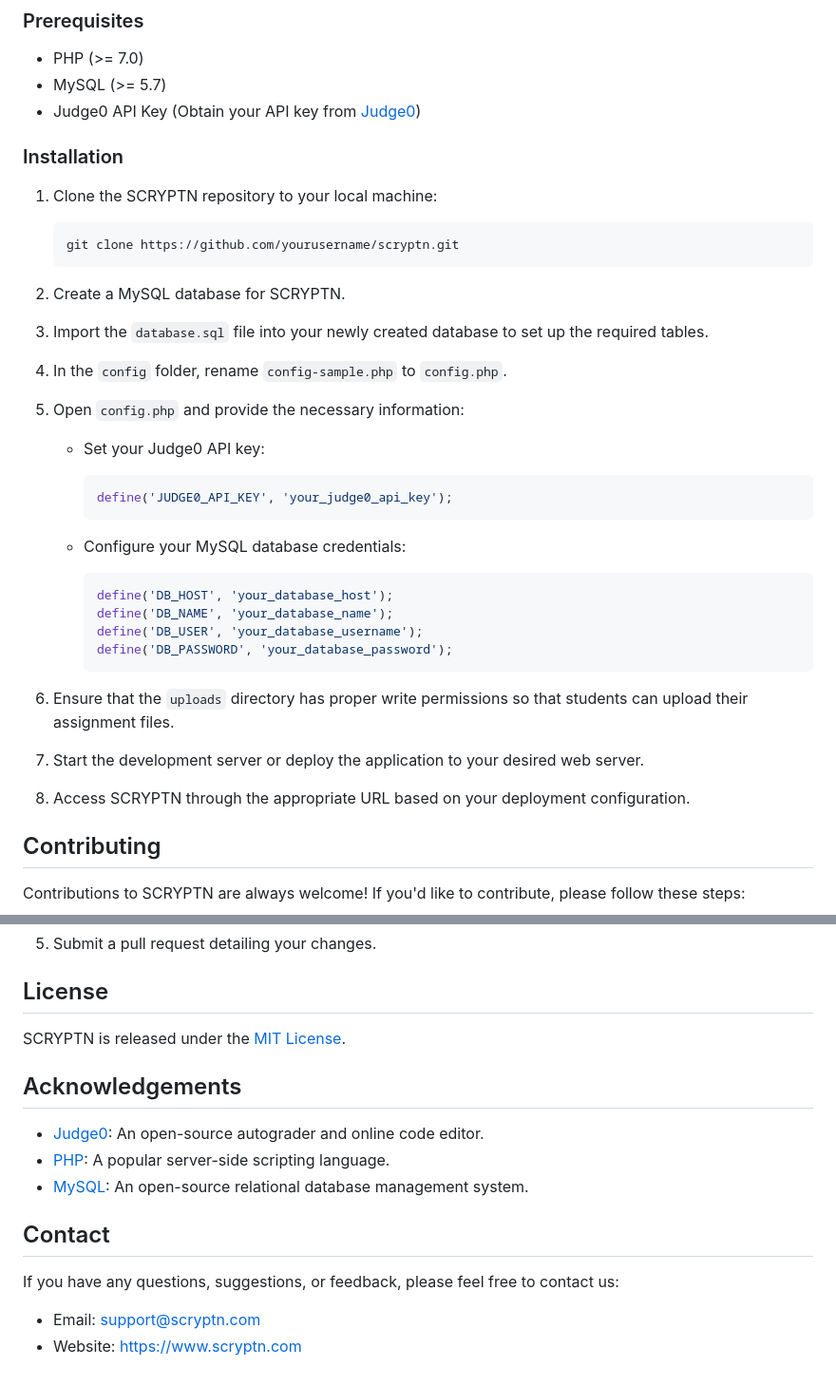
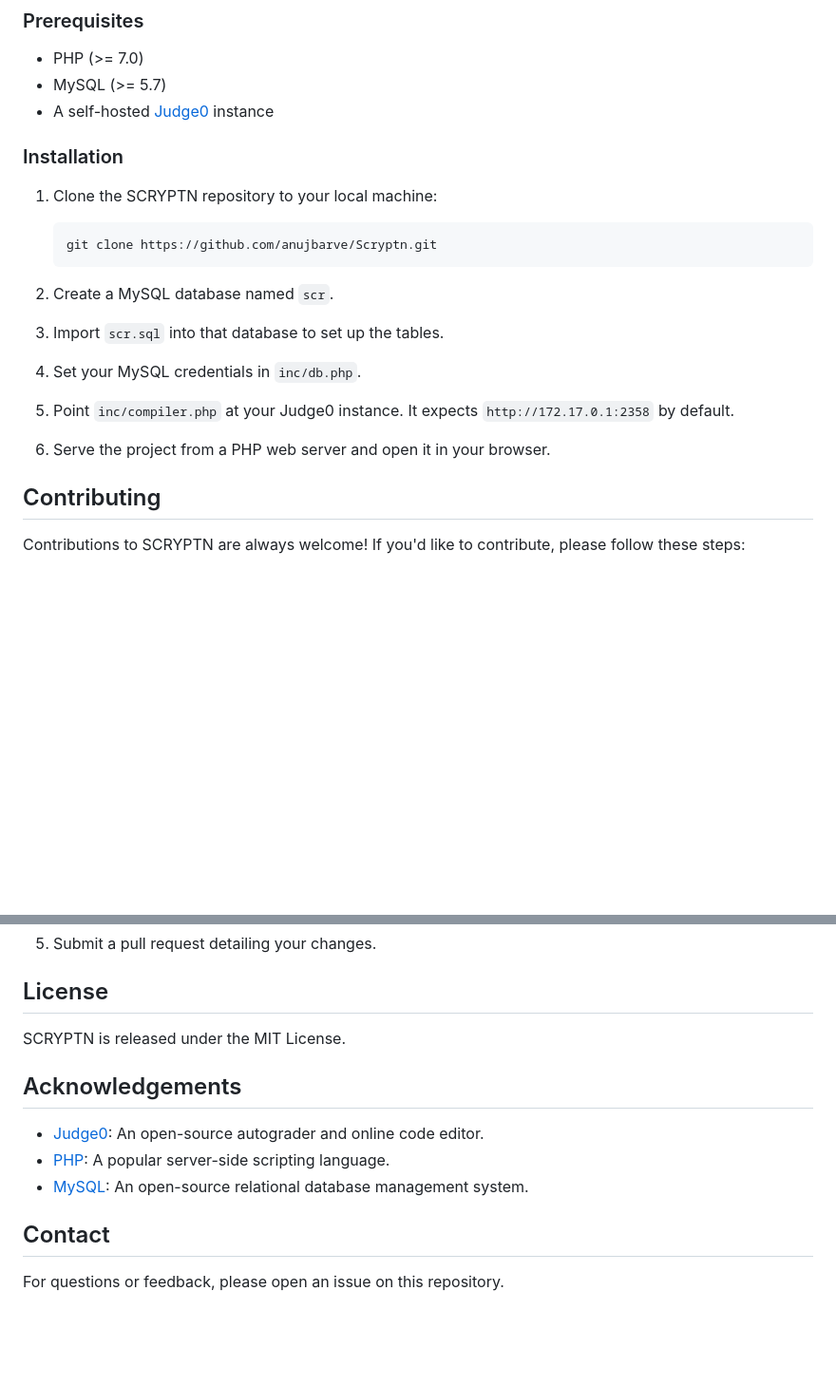
Before and after one commit to anujbarve/Scryptn, a Markdown page: README.md, 2 parts joined by grey strips. Shown at 95% size. GitHub-like rendering; blank space fills up the shorter version.

Commit message:
docs: correct README setup steps and links
Co-Authored-By: Claude Opus 5.5 <noreply@anthropic.com>

````diff
--- a/README.md
+++ b/README.md
@@ -22,44 +22,25 @@ To get started with SCRYPTN, follow the instructions below:
 
 - PHP (>= 7.0)
 - MySQL (>= 5.7)
-- Judge0 API Key (Obtain your API key from [Judge0](https://judge0.com))
+- A self-hosted [Judge0](https://judge0.com) instance
 
 ### Installation
 
 1. Clone the SCRYPTN repository to your local machine:
 
    ```
-   git clone https://github.com/yourusername/scryptn.git
+   git clone https://github.com/anujbarve/Scryptn.git
    ```
 
-2. Create a MySQL database for SCRYPTN.
+2. Create a MySQL database named `scr`.
 
-3. Import the `database.sql` file into your newly created database to set up the required tables.
+3. Import `scr.sql` into that database to set up the tables.
 
-4. In the `config` folder, rename `config-sample.php` to `config.php`.
+4. Set your MySQL credentials in `inc/db.php`.
 
-5. Open `config.php` and provide the necessary information:
+5. Point `inc/compiler.php` at your Judge0 instance. It expects `http://172.17.0.1:2358` by default.
 
-   - Set your Judge0 API key:
-
-     ```php
-     define('JUDGE0_API_KEY', 'your_judge0_api_key');
-     ```
-
-   - Configure your MySQL database credentials:
-
-     ```php
-     define('DB_HOST', 'your_database_host');
-     define('DB_NAME', 'your_database_name');
-     define('DB_USER', 'your_database_username');
-     define('DB_PASSWORD', 'your_database_password');
-     ```
-
-6. Ensure that the `uploads` directory has proper write permissions so that students can upload their assignment files.
-
-7. Start the development server or deploy the application to your desired web server.
-
-8. Access SCRYPTN through the appropriate URL based on your deployment configuration.
+6. Serve the project from a PHP web server and open it in your browser.
 
 ## Contributing
 
@@ -91,7 +72,7 @@ Contributions to SCRYPTN are always welcome! If you'd like to contribute, please
 
 
 
-SCRYPTN is released under the [MIT License](LICENSE.md).
+SCRYPTN is released under the MIT License.
 
 ## Acknowledgements
 
@@ -101,7 +82,4 @@ SCRYPTN is released under the [MIT License](LICENSE.md).
 
 ## Contact
 
-If you have any questions, suggestions, or feedback, please feel free to contact us:
-
-- Email: [support@scryptn.com](mailto:support@scryptn.com)
-- Website: [https://www.scryptn.com](https://www.scryptn.com)
+For questions or feedback, please open an issue on this repository.
````
